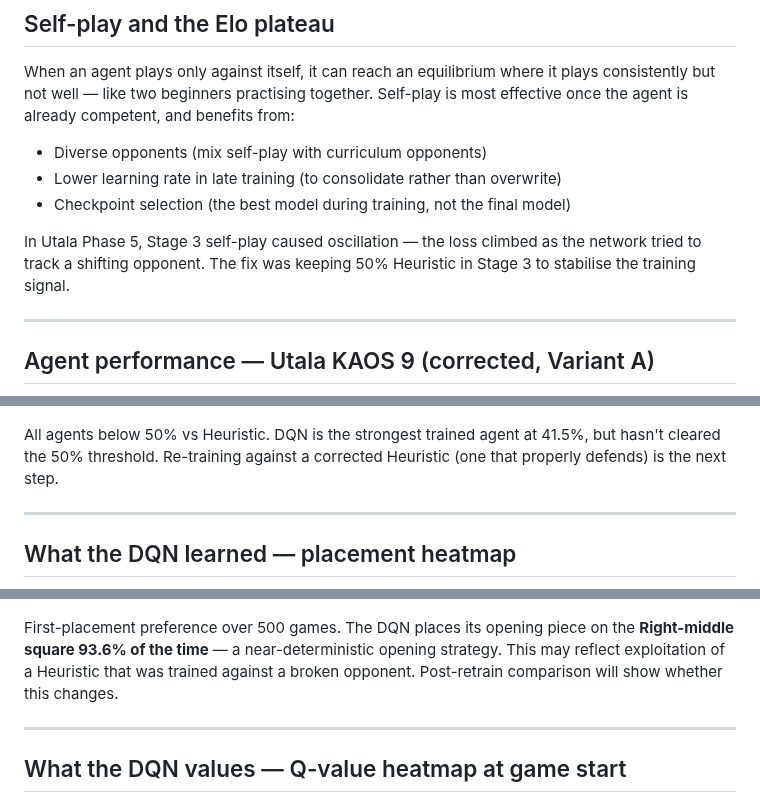
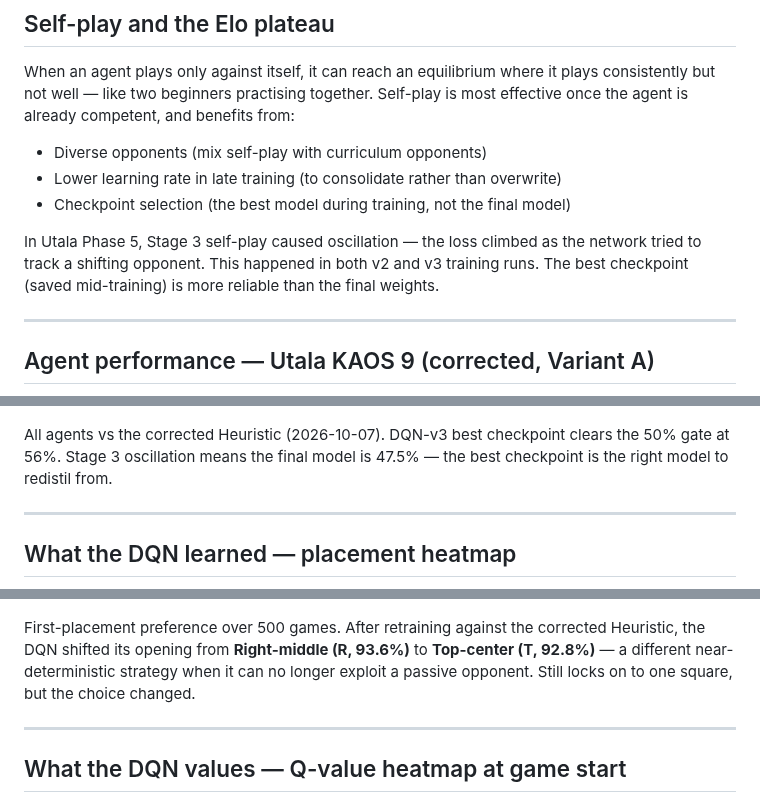
Before and after one commit to benwaar/games, a Markdown page: explainers/reinforcement-learning.md, 3 parts joined by grey strips. Rendered like a GitHub page.

```diff
--- a/explainers/reinforcement-learning.md
+++ b/explainers/reinforcement-learning.md
@@ -104,7 +104,7 @@ When an agent plays only against itself, it can reach an equilibrium where it pl
 - Lower learning rate in late training (to consolidate rather than overwrite)
 - Checkpoint selection (the best model during training, not the final model)
 
-In Utala Phase 5, Stage 3 self-play caused oscillation — the loss climbed as the network tried to track a shifting opponent. The fix was keeping 50% Heuristic in Stage 3 to stabilise the training signal.
+In Utala Phase 5, Stage 3 self-play caused oscillation — the loss climbed as the network tried to track a shifting opponent. This happened in both v2 and v3 training runs. The best checkpoint (saved mid-training) is more reliable than the final weights.
 
 ---
 
@@ -112,7 +112,7 @@ In Utala Phase 5, Stage 3 self-play caused oscillation — the loss climbed as t
 
 ![Agent strength ladder](images/strength_ladder.png)
 
-All agents below 50% vs Heuristic. DQN is the strongest trained agent at 41.5%, but hasn't cleared the 50% threshold. Re-training against a corrected Heuristic (one that properly defends) is the next step.
+All agents vs the corrected Heuristic (2026-10-07). DQN-v3 best checkpoint clears the 50% gate at 56%. Stage 3 oscillation means the final model is 47.5% — the best checkpoint is the right model to redistil from.
 
 ---
 
@@ -120,7 +120,7 @@ All agents below 50% vs Heuristic. DQN is the strongest trained agent at 41.5%,
 
 ![DQN placement preferences](images/placement_heatmap.png)
 
-First-placement preference over 500 games. The DQN places its opening piece on the **Right-middle square 93.6% of the time** — a near-deterministic opening strategy. This may reflect exploitation of a Heuristic that was trained against a broken opponent. Post-retrain comparison will show whether this changes.
+First-placement preference over 500 games. After retraining against the corrected Heuristic, the DQN shifted its opening from **Right-middle (R, 93.6%)** to **Top-center (T, 92.8%)** — a different near-deterministic strategy when it can no longer exploit a passive opponent. Still locks on to one square, but the choice changed.
 
 ---
 
```
Also changed, not shown: STUDY.md (+5 -5 lines).
